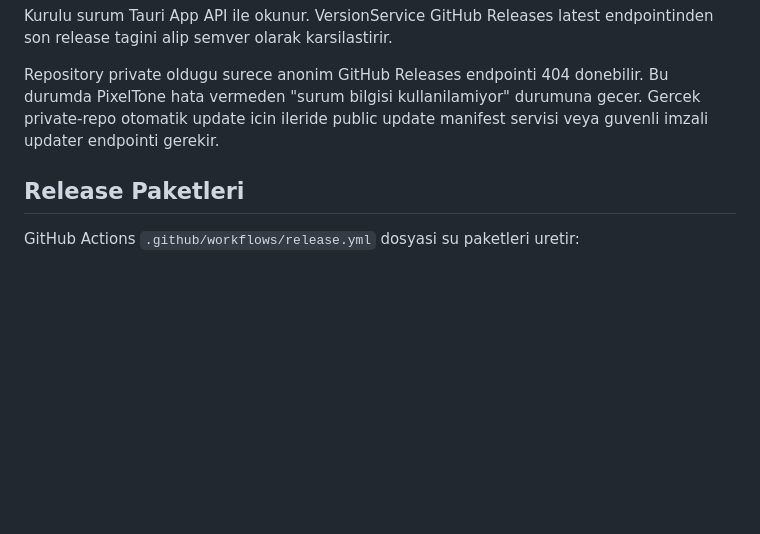
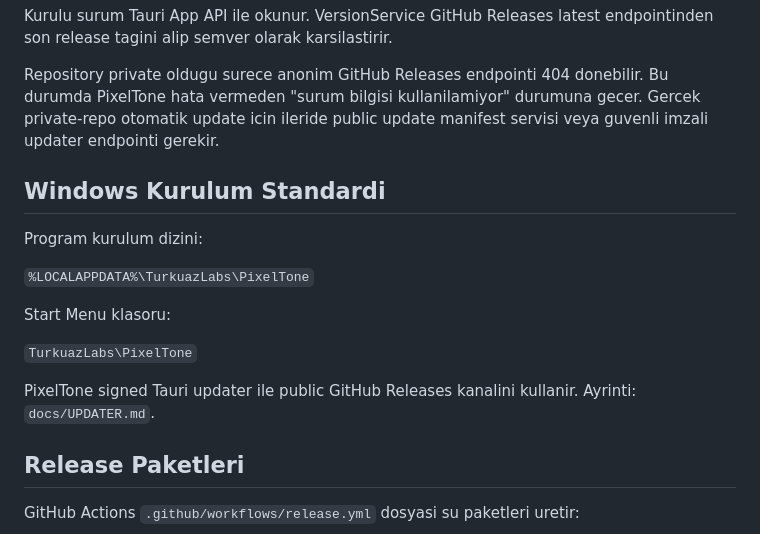
Before and after one commit to TurkuazLabs/PixelTone, a Markdown page: README.md, the part around the change. Drawn GitHub-style; blank space fills up the shorter version.

Commit message:
docs: document TurkuazLabs install and auto updater standard

```diff
--- a/README.md
+++ b/README.md
@@ -93,6 +93,18 @@ Kurulu surum Tauri App API ile okunur. VersionService GitHub Releases latest end
 
 Repository private oldugu surece anonim GitHub Releases endpointi 404 donebilir. Bu durumda PixelTone hata vermeden "surum bilgisi kullanilamiyor" durumuna gecer. Gercek private-repo otomatik update icin ileride public update manifest servisi veya guvenli imzali updater endpointi gerekir.
 
+## Windows Kurulum Standardi
+
+Program kurulum dizini:
+
+`%LOCALAPPDATA%\TurkuazLabs\PixelTone`
+
+Start Menu klasoru:
+
+`TurkuazLabs\PixelTone`
+
+PixelTone signed Tauri updater ile public GitHub Releases kanalini kullanir. Ayrinti: `docs/UPDATER.md`.
+
 ## Release Paketleri
 
 GitHub Actions `.github/workflows/release.yml` dosyasi su paketleri uretir:
```
